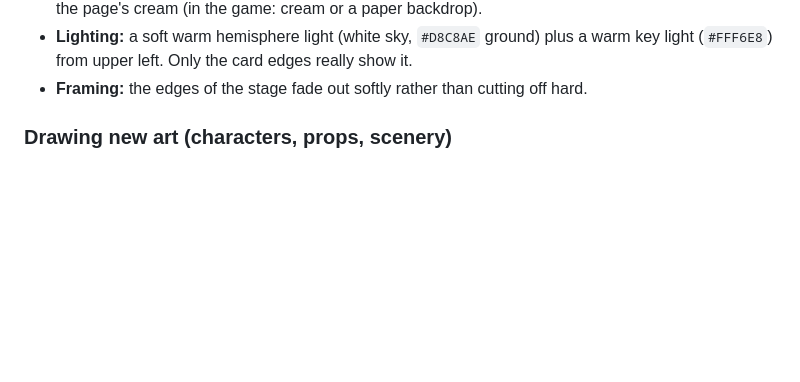
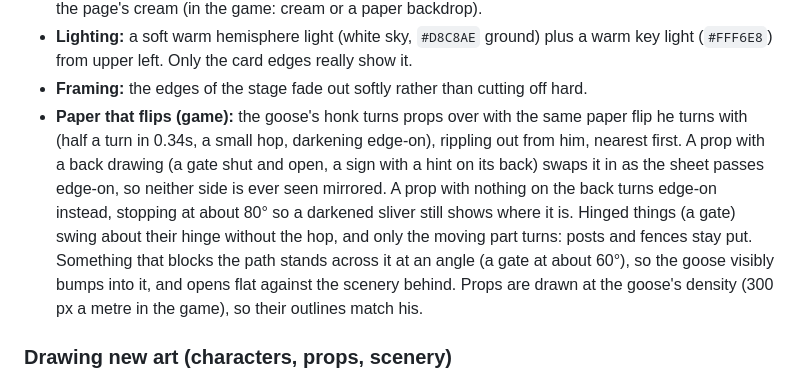
Before and after one commit to NickBourque/poopygoose-studio, a Markdown page: DESIGN.md, the part around the change. Rendered like a GitHub page; blank space fills up the shorter version.

Commit message:
Add the rule for paper that flips
The game's honk turns paper props over with the goose's own paper
flip, rippling out from him. A prop with a back drawing swaps it in
edge-on; one without turns to a sliver at about 80 degrees. Hinged
things swing without the hop while their posts stay put, and blockers
stand across the path at an angle.

Co-Authored-By: Claude Opus 5.5 <noreply@anthropic.com>

```diff
--- a/DESIGN.md
+++ b/DESIGN.md
@@ -171,6 +171,15 @@ Poopy Goose) are the template for the game's look.
 - **Lighting:** a soft warm hemisphere light (white sky, `#D8C8AE` ground) plus a warm key light
   (`#FFF6E8`) from upper left. Only the card edges really show it.
 - **Framing:** the edges of the stage fade out softly rather than cutting off hard.
+- **Paper that flips (game):** the goose's honk turns props over with the same paper flip he turns with
+  (half a turn in 0.34s, a small hop, darkening edge-on), rippling out from him, nearest first. A prop
+  with a back drawing (a gate shut and open, a sign with a hint on its back) swaps it in as the sheet
+  passes edge-on, so neither side is ever seen mirrored. A prop with nothing on the back turns edge-on
+  instead, stopping at about 80° so a darkened sliver still shows where it is. Hinged things (a gate)
+  swing about their hinge without the hop, and only the moving part turns: posts and fences stay put.
+  Something that blocks the path stands across it at an angle (a gate at about 60°), so the goose
+  visibly bumps into it, and opens flat against the scenery behind. Props are drawn at the goose's
+  density (300 px a metre in the game), so their outlines match his.
 
 ### Drawing new art (characters, props, scenery)
 
```
